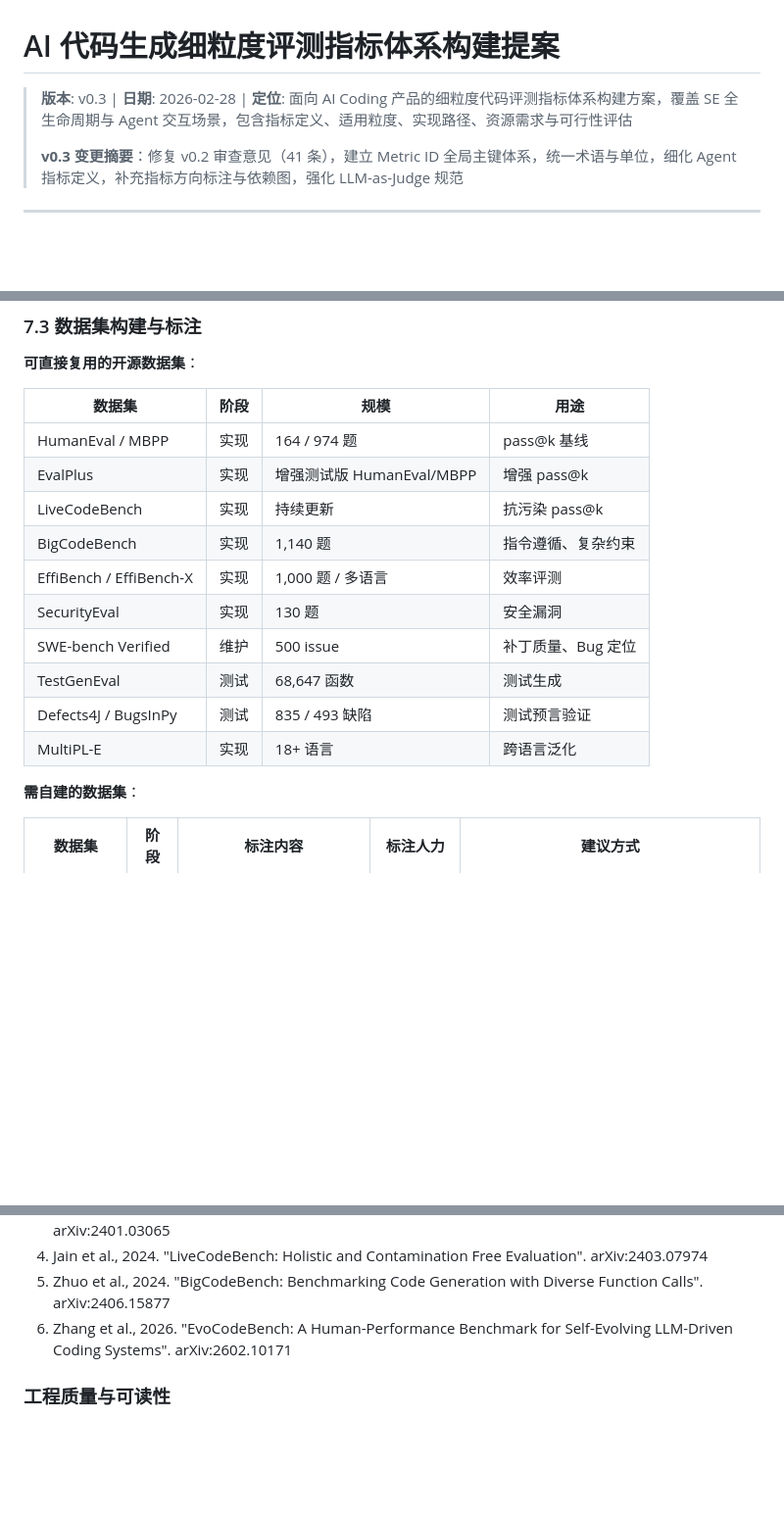
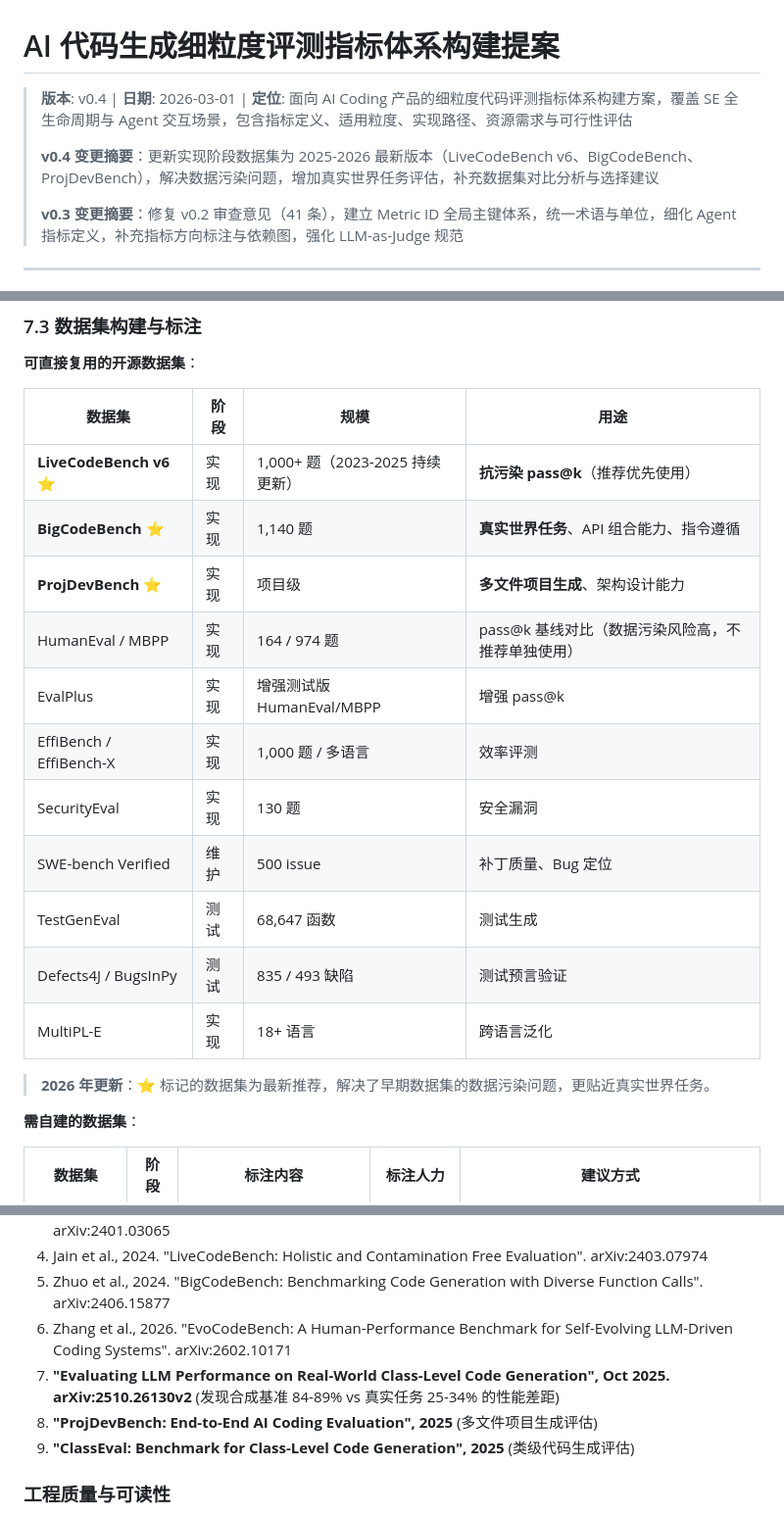
Before and after one commit to 1719930244/templog, a Markdown page: se-lifecycle-code-eval-survey/细粒度评测指标体系构建提案-v0.4.md, 3 parts joined by grey strips. Shown at 98% size. Rendered like a GitHub page; blank space fills up the shorter version.

```diff
--- a/se-lifecycle-code-eval-survey/细粒度评测指标体系构建提案-v0.3.md
+++ b/se-lifecycle-code-eval-survey/细粒度评测指标体系构建提案-v0.4.md
@@ -1,6 +1,8 @@
 # AI 代码生成细粒度评测指标体系构建提案
 
-> **版本**: v0.3 | **日期**: 2026-02-28 | **定位**: 面向 AI Coding 产品的细粒度代码评测指标体系构建方案，覆盖 SE 全生命周期与 Agent 交互场景，包含指标定义、适用粒度、实现路径、资源需求与可行性评估
+> **版本**: v0.4 | **日期**: 2026-03-01 | **定位**: 面向 AI Coding 产品的细粒度代码评测指标体系构建方案，覆盖 SE 全生命周期与 Agent 交互场景，包含指标定义、适用粒度、实现路径、资源需求与可行性评估
+>
+> **v0.4 变更摘要**：更新实现阶段数据集为 2025-2026 最新版本（LiveCodeBench v6、BigCodeBench、ProjDevBench），解决数据污染问题，增加真实世界任务评估，补充数据集对比分析与选择建议
 >
 > **v0.3 变更摘要**：修复 v0.2 审查意见（41 条），建立 Metric ID 全局主键体系，统一术语与单位，细化 Agent 指标定义，补充指标方向标注与依赖图，强化 LLM-as-Judge 规范
 
@@ -1352,16 +1374,19 @@ user_satisfaction = 用户满意度评分（1-5 分，问卷采集）
 
 | 数据集 | 阶段 | 规模 | 用途 |
 |--------|------|------|------|
-| HumanEval / MBPP | 实现 | 164 / 974 题 | pass@k 基线 |
+| **LiveCodeBench v6** ⭐ | 实现 | 1,000+ 题（2023-2025 持续更新） | **抗污染 pass@k**（推荐优先使用） |
+| **BigCodeBench** ⭐ | 实现 | 1,140 题 | **真实世界任务**、API 组合能力、指令遵循 |
+| **ProjDevBench** ⭐ | 实现 | 项目级 | **多文件项目生成**、架构设计能力 |
+| HumanEval / MBPP | 实现 | 164 / 974 题 | pass@k 基线对比（数据污染风险高，不推荐单独使用） |
 | EvalPlus | 实现 | 增强测试版 HumanEval/MBPP | 增强 pass@k |
-| LiveCodeBench | 实现 | 持续更新 | 抗污染 pass@k |
-| BigCodeBench | 实现 | 1,140 题 | 指令遵循、复杂约束 |
 | EffiBench / EffiBench-X | 实现 | 1,000 题 / 多语言 | 效率评测 |
 | SecurityEval | 实现 | 130 题 | 安全漏洞 |
 | SWE-bench Verified | 维护 | 500 issue | 补丁质量、Bug 定位 |
 | TestGenEval | 测试 | 68,647 函数 | 测试生成 |
 | Defects4J / BugsInPy | 测试 | 835 / 493 缺陷 | 测试预言验证 |
 | MultiPL-E | 实现 | 18+ 语言 | 跨语言泛化 |
+
+> **2026 年更新**：⭐ 标记的数据集为最新推荐，解决了早期数据集的数据污染问题，更贴近真实世界任务。
 
 **需自建的数据集**：
 
@@ -1514,6 +1539,9 @@ Phase 3（第 5-7 月）：人工标注 + 体系完善 + 开发者体验
 4. Jain et al., 2024. "LiveCodeBench: Holistic and Contamination Free Evaluation". arXiv:2403.07974
 5. Zhuo et al., 2024. "BigCodeBench: Benchmarking Code Generation with Diverse Function Calls". arXiv:2406.15877
 6. Zhang et al., 2026. "EvoCodeBench: A Human-Performance Benchmark for Self-Evolving LLM-Driven Coding Systems". arXiv:2602.10171
+7. **"Evaluating LLM Performance on Real-World Class-Level Code Generation", Oct 2025. arXiv:2510.26130v2** (发现合成基准 84-89% vs 真实任务 25-34% 的性能差距)
+8. **"ProjDevBench: End-to-End AI Coding Evaluation", 2025** (多文件项目生成评估)
+9. **"ClassEval: Benchmark for Class-Level Code Generation", 2025** (类级代码生成评估)
 
 ### 工程质量与可读性
 7. Halstead, 1977. "Elements of Software Science". Elsevier
```
Also changed, not shown: other parts of se-lifecycle-code-eval-survey/细粒度评测指标体系构建提案-v0.4.md (+24 -4 lines).
